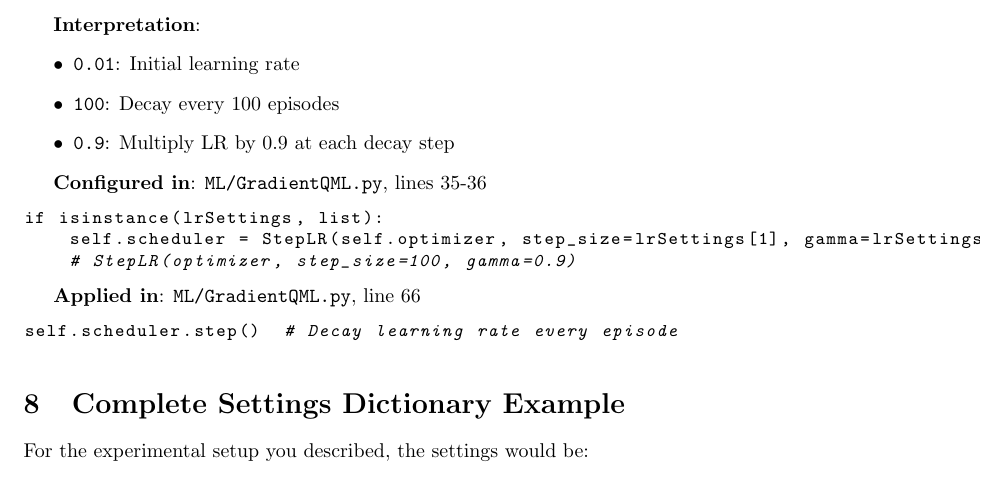
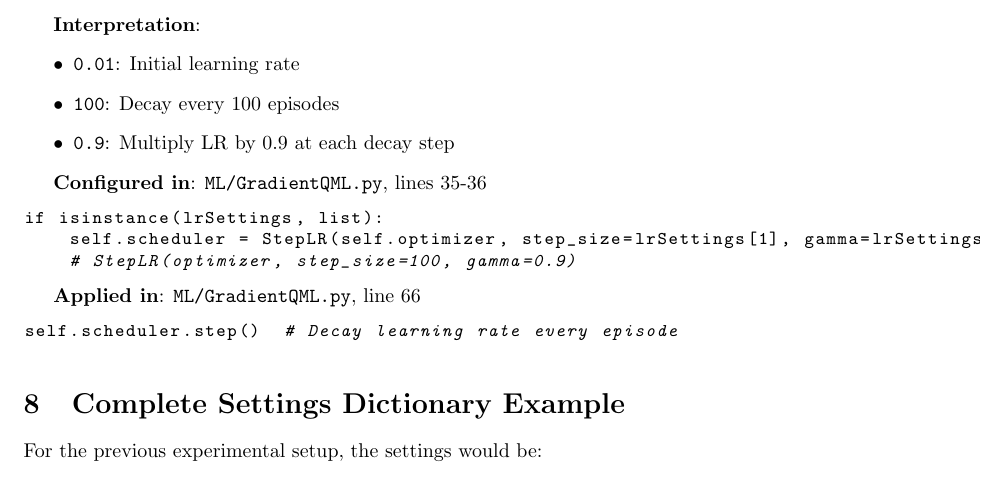
Before and after one commit to KatrinSchw/QCardEst, a LaTeX document (analysis/EXPERIMENTAL_SETUP.tex): part of page 5 of 7, cut so that both start at the same text. Compiled offline with pdfLaTeX.

Commit message:
Update description of experimental setup settings

```diff
--- a/analysis/EXPERIMENTAL_SETUP.tex
+++ b/analysis/EXPERIMENTAL_SETUP.tex
@@ -271,7 +271,7 @@ self.scheduler.step()  # Decay learning rate every episode
 
 \section{Complete Settings Dictionary Example}
 
-For the experimental setup you described, the settings would be:
+For the previous experimental setup, the settings would be:
 
 \begin{lstlisting}[language=Python, basicstyle=\small\ttfamily]
 # runRegression.py
```
